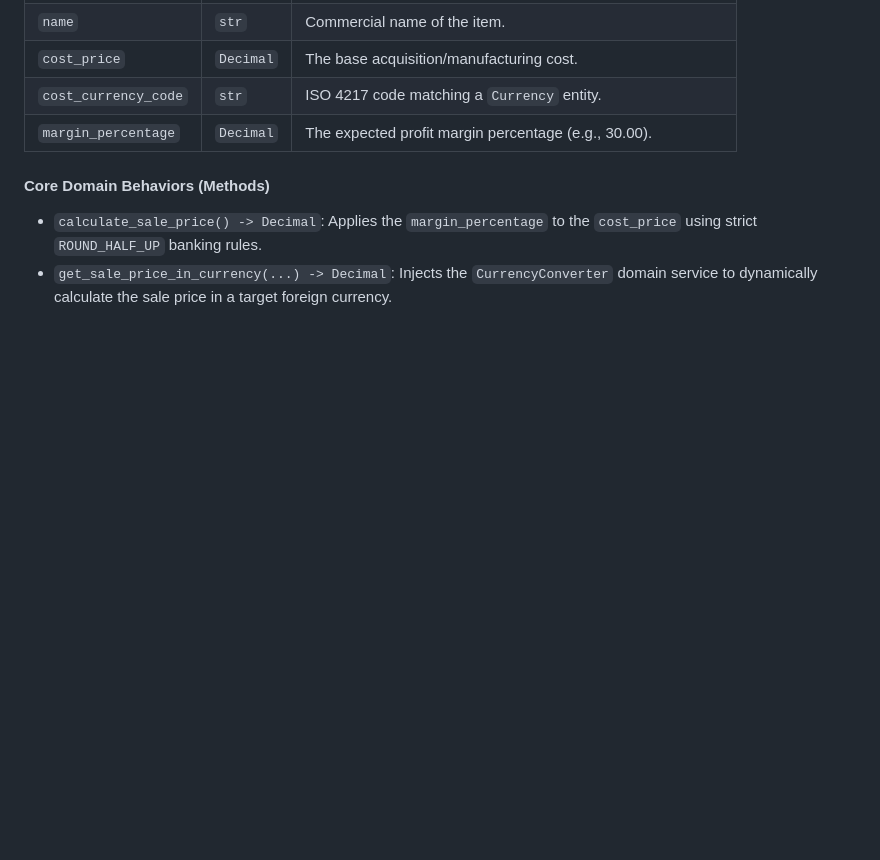
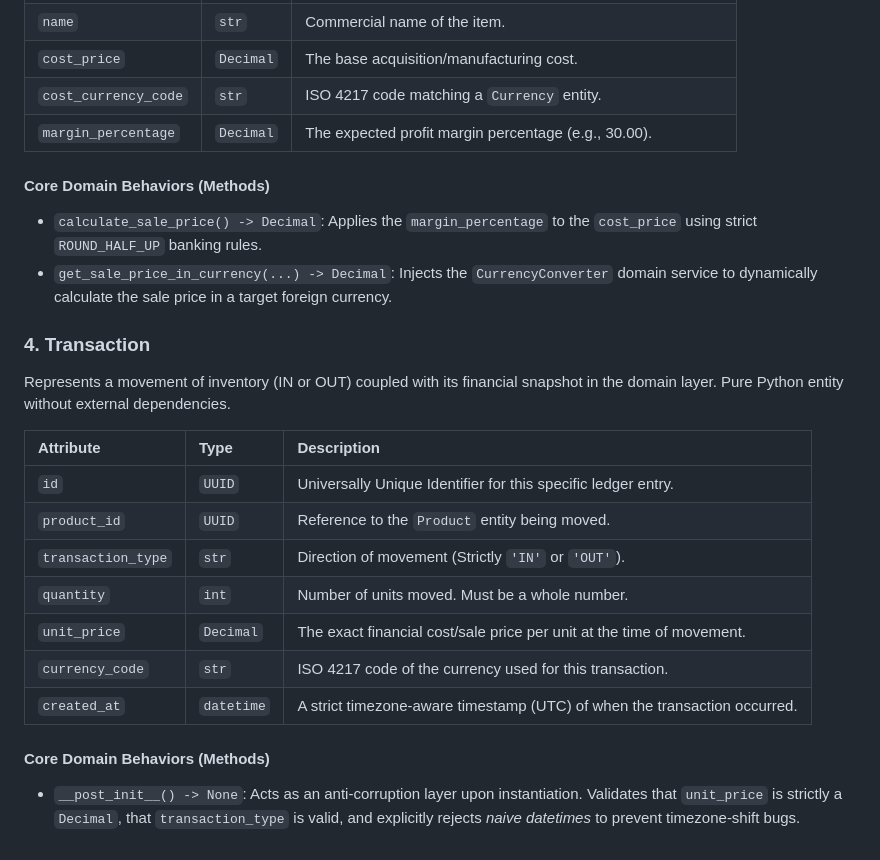
Before and after one commit to yorlysoro/Calcify, a Markdown page: .agents/rules/schema.md, the part around the change. Drawn GitHub-style; blank space fills up the shorter version.

```diff
--- a/.agents/rules/schema.md
+++ b/.agents/rules/schema.md
@@ -58,3 +58,21 @@ Represents a sellable item, containing dynamic pricing logic.
 - `get_sale_price_in_currency(...) -> Decimal`: Injects the `CurrencyConverter` domain service to dynamically calculate the sale price in a target foreign currency.
 
 <!-- # <ERD> stands for Entity-Relationship Diagram. Future infrastructure mappings will be documented in the infrastructure layer, not here. -->
+
+### 4. Transaction
+
+Represents a movement of inventory (IN or OUT) coupled with its financial snapshot in the domain layer. Pure Python entity without external dependencies.
+
+| Attribute          | Type       | Description                                                               |
+| :----------------- | :--------- | :------------------------------------------------------------------------ |
+| `id`               | `UUID`     | Universally Unique Identifier for this specific ledger entry.             |
+| `product_id`       | `UUID`     | Reference to the `Product` entity being moved.                            |
+| `transaction_type` | `str`      | Direction of movement (Strictly `'IN'` or `'OUT'`).                       |
+| `quantity`         | `int`      | Number of units moved. Must be a whole number.                            |
+| `unit_price`       | `Decimal`  | The exact financial cost/sale price per unit at the time of movement.     |
+| `currency_code`    | `str`      | ISO 4217 code of the currency used for this transaction.                  |
+| `created_at`       | `datetime` | A strict timezone-aware timestamp (UTC) of when the transaction occurred. |
+
+#### Core Domain Behaviors (Methods)
+
+- `__post_init__() -> None`: Acts as an anti-corruption layer upon instantiation. Validates that `unit_price` is strictly a `Decimal`, that `transaction_type` is valid, and explicitly rejects _naive datetimes_ to prevent timezone-shift bugs.
```
Also changed, not shown: changelog.md (+20 -1 lines).
